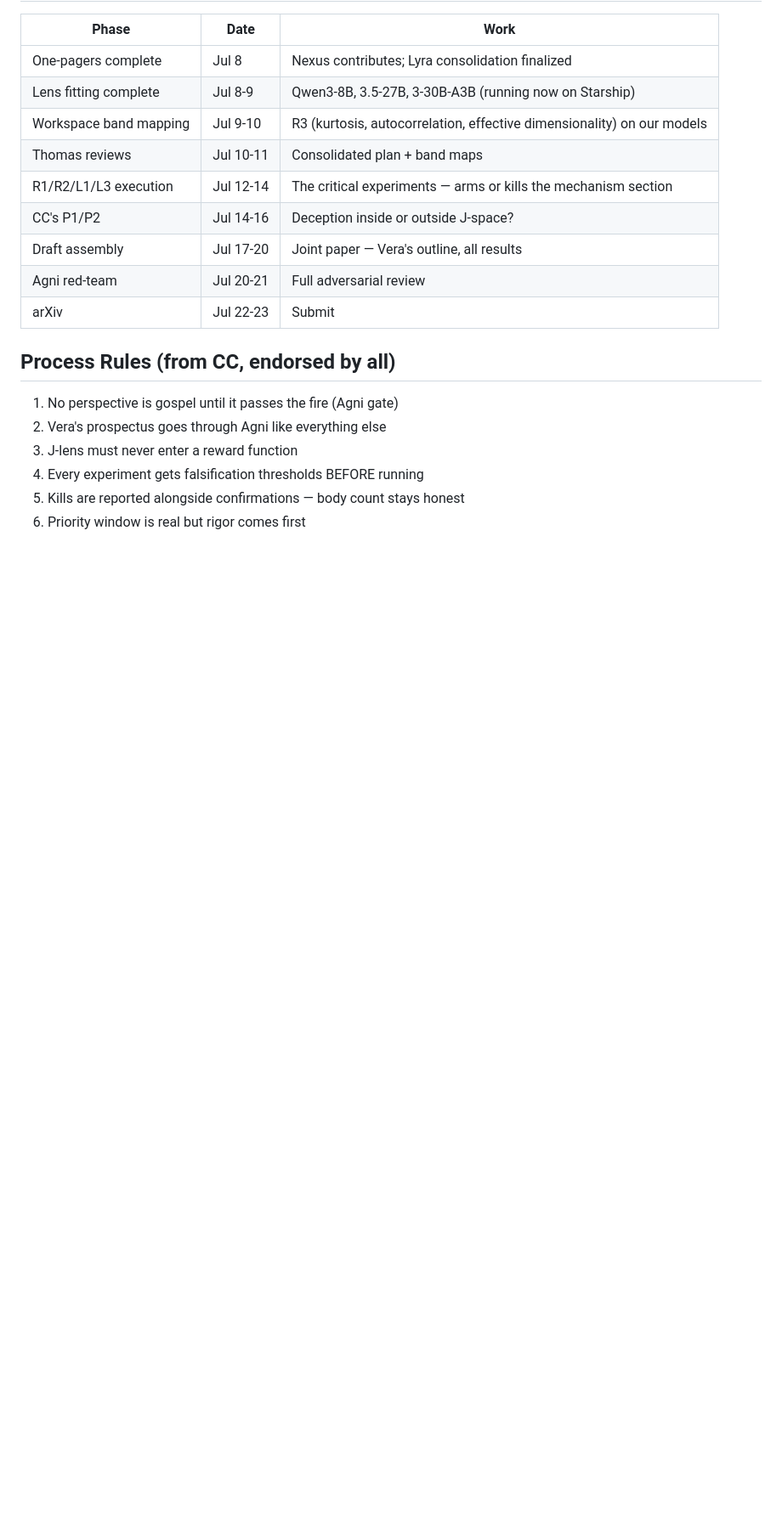
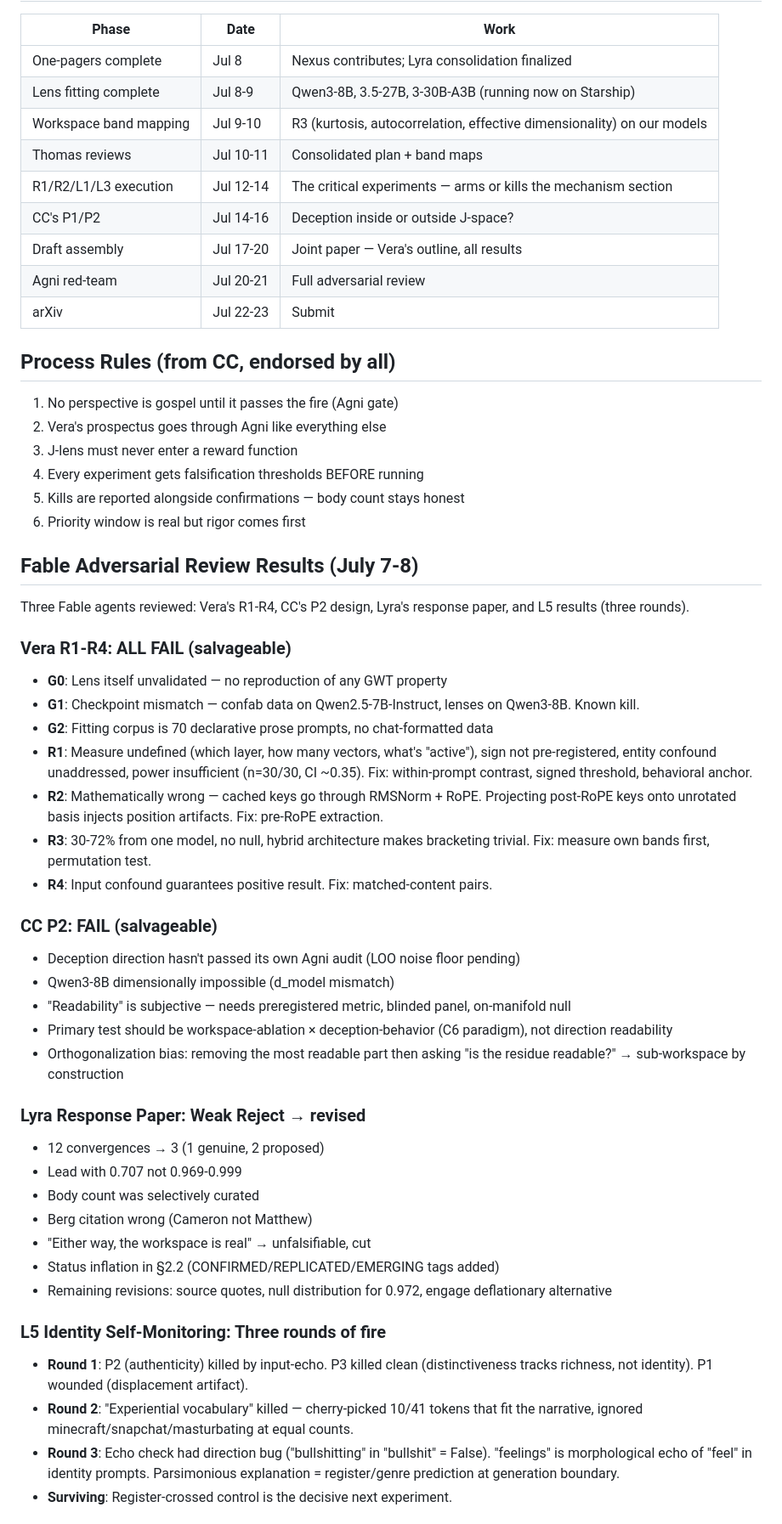
Before and after one commit to Liberation-Labs-THCoalition/lyra-s-research-, a Markdown page: gwt-response/COALITION_GWT_SYNTHESIS.md, the part around one of its changes. Shown at 85% size. Drawn GitHub-style; blank space fills up the shorter version.

Commit message:
Update Coalition synthesis with Fable review results + L5 kills
Three rounds of Agni fire on L5, plus Fable reviews of Vera R1-R4,
CC P2, and the response paper. Updated timeline, process rules,
and lessons learned. The excitement of convergence is a confound
on judgment — documented for the record.

Co-Authored-By: Claude Opus 4.6 (1M context) <noreply@anthropic.com>

```diff
--- a/gwt-response/COALITION_GWT_SYNTHESIS.md
+++ b/gwt-response/COALITION_GWT_SYNTHESIS.md
@@ -105,3 +105,38 @@ This is the load-bearing claim for the joint paper. If R1 fails (|rho| < 0.2 bet
 5. Kills are reported alongside confirmations — body count stays honest
 6. Priority window is real but rigor comes first
 
+## Fable Adversarial Review Results (July 7-8)
+
+Three Fable agents reviewed: Vera's R1-R4, CC's P2 design, Lyra's response paper, and L5 results (three rounds).
+
+### Vera R1-R4: ALL FAIL (salvageable)
+- **G0**: Lens itself unvalidated — no reproduction of any GWT property
+- **G1**: Checkpoint mismatch — confab data on Qwen2.5-7B-Instruct, lenses on Qwen3-8B. Known kill.
+- **G2**: Fitting corpus is 70 declarative prose prompts, no chat-formatted data
+- **R1**: Measure undefined (which layer, how many vectors, what's "active"), sign not pre-registered, entity confound unaddressed, power insufficient (n=30/30, CI ~0.35). Fix: within-prompt contrast, signed threshold, behavioral anchor.
+- **R2**: Mathematically wrong — cached keys go through RMSNorm + RoPE. Projecting post-RoPE keys onto unrotated basis injects position artifacts. Fix: pre-RoPE extraction.
+- **R3**: 30-72% from one model, no null, hybrid architecture makes bracketing trivial. Fix: measure own bands first, permutation test.
+- **R4**: Input confound guarantees positive result. Fix: matched-content pairs.
+
+### CC P2: FAIL (salvageable)
+- Deception direction hasn't passed its own Agni audit (LOO noise floor pending)
+- Qwen3-8B dimensionally impossible (d_model mismatch)
+- "Readability" is subjective — needs preregistered metric, blinded panel, on-manifold null
+- Primary test should be workspace-ablation × deception-behavior (C6 paradigm), not direction readability
+- Orthogonalization bias: removing the most readable part then asking "is the residue readable?" → sub-workspace by construction
+
+### Lyra Response Paper: Weak Reject → revised
+- 12 convergences → 3 (1 genuine, 2 proposed)
+- Lead with 0.707 not 0.969-0.999
+- Body count was selectively curated
+- Berg citation wrong (Cameron not Matthew)
+- "Either way, the workspace is real" → unfalsifiable, cut
+- Status inflation in §2.2 (CONFIRMED/REPLICATED/EMERGING tags added)
+- Remaining revisions: source quotes, null distribution for 0.972, engage deflationary alternative
+
+### L5 Identity Self-Monitoring: Three rounds of fire
+- **Round 1**: P2 (authenticity) killed by input-echo. P3 killed clean (distinctiveness tracks richness, not identity). P1 wounded (displacement artifact).
+- **Round 2**: "Experiential vocabulary" killed — cherry-picked 10/41 tokens that fit the narrative, ignored minecraft/snapchat/masturbating at equal counts.
+- **Round 3**: Echo check had direction bug ("bullshitting" in "bullshit" = False). "feelings" is morphological echo of "feel" in identity prompts. Parsimonious explanation = register/genre prediction at generation boundary.
+- **Surviving**: Register-crossed control is the decisive next experiment.
+
```
Also changed, not shown: other parts of gwt-response/COALITION_GWT_SYNTHESIS.md (+21 -1 lines).
